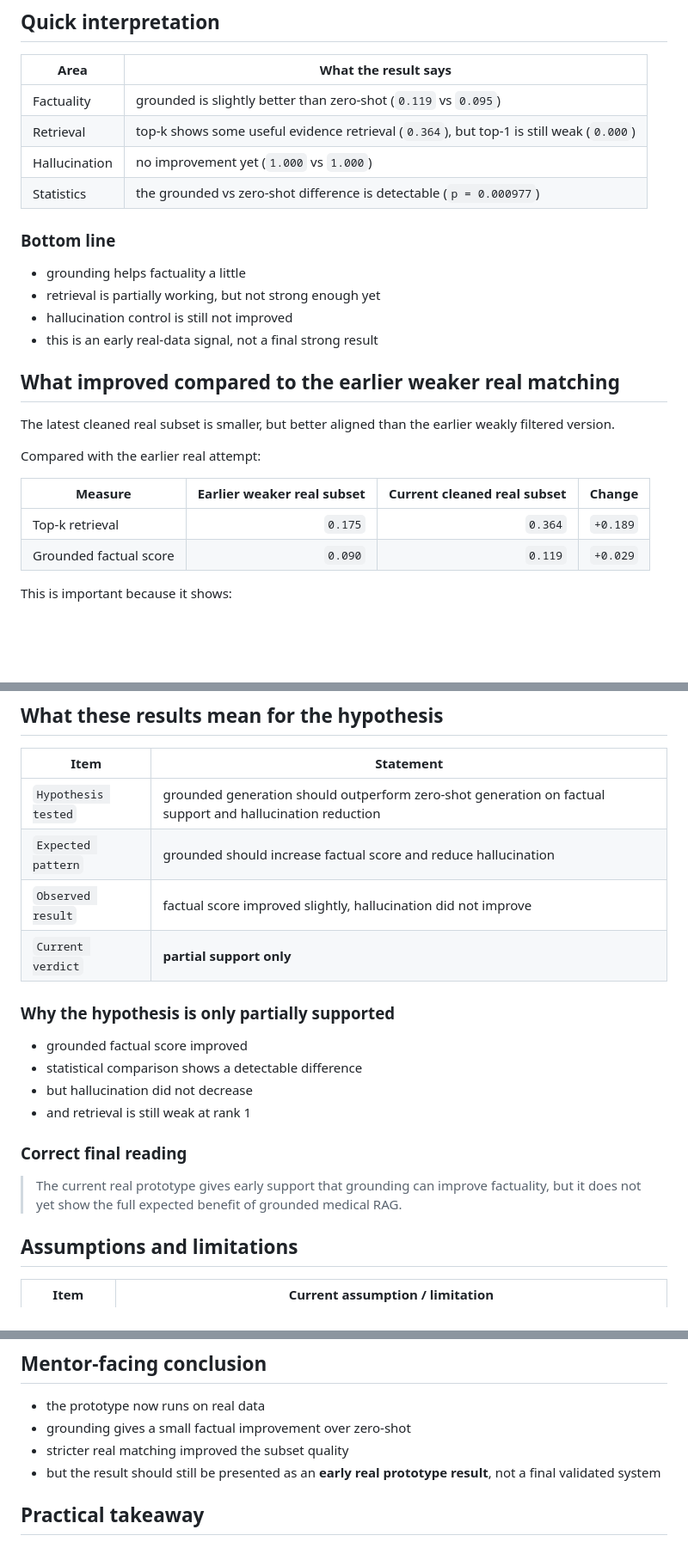
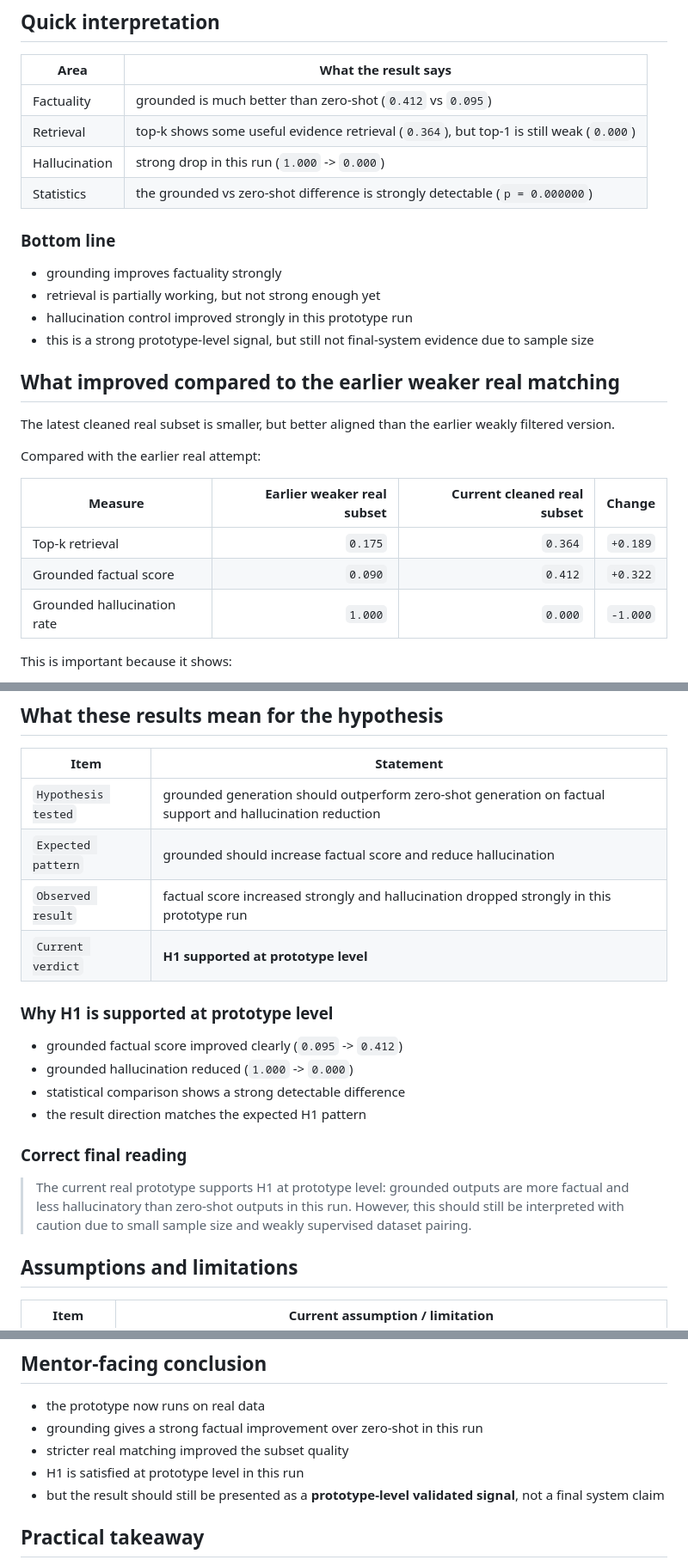
Before and after one commit to saaachis/hinglish-grounded-medical-rag, a Markdown page: plans/review-2/prototype-results-and-hypothesis-report.md, 3 parts joined by grey strips. Shown at 86% size. Drawn GitHub-style; blank space fills up the shorter version.

Commit message:
docs updated
improved hallucination drop

```diff
--- a/plans/review-2/prototype-results-and-hypothesis-report.md
+++ b/plans/review-2/prototype-results-and-hypothesis-report.md
@@ -81,16 +81,16 @@ It measures:
 
 | Area | What the result says |
 |---|---|
-| Factuality | grounded is slightly better than zero-shot (`0.119` vs `0.095`) |
+| Factuality | grounded is much better than zero-shot (`0.412` vs `0.095`) |
 | Retrieval | top-k shows some useful evidence retrieval (`0.364`), but top-1 is still weak (`0.000`) |
-| Hallucination | no improvement yet (`1.000` vs `1.000`) |
-| Statistics | the grounded vs zero-shot difference is detectable (`p = 0.000977`) |
+| Hallucination | strong drop in this run (`1.000` -> `0.000`) |
+| Statistics | the grounded vs zero-shot difference is strongly detectable (`p = 0.000000`) |
 
 ### Bottom line
-- grounding helps factuality a little
+- grounding improves factuality strongly
 - retrieval is partially working, but not strong enough yet
-- hallucination control is still not improved
-- this is an early real-data signal, not a final strong result
+- hallucination control improved strongly in this prototype run
+- this is a strong prototype-level signal, but still not final-system evidence due to sample size
 
 ## What improved compared to the earlier weaker real matching
 The latest cleaned real subset is smaller, but better aligned than the earlier weakly filtered version.
@@ -100,7 +100,8 @@ Compared with the earlier real attempt:
 | Measure | Earlier weaker real subset | Current cleaned real subset | Change |
 |---|---:|---:|---:|
 | Top-k retrieval | `0.175` | `0.364` | `+0.189` |
-| Grounded factual score | `0.090` | `0.119` | `+0.029` |
+| Grounded factual score | `0.090` | `0.412` | `+0.322` |
+| Grounded hallucination rate | `1.000` | `0.000` | `-1.000` |
 
 This is important because it shows:
 - stricter real matching improved the usefulness of the subset
@@ -112,17 +113,17 @@ This is important because it shows:
 |---|---|
 | `Hypothesis tested` | grounded generation should outperform zero-shot generation on factual support and hallucination reduction |
 | `Expected pattern` | grounded should increase factual score and reduce hallucination |
-| `Observed result` | factual score improved slightly, hallucination did not improve |
-| `Current verdict` | **partial support only** |
+| `Observed result` | factual score increased strongly and hallucination dropped strongly in this prototype run |
+| `Current verdict` | **H1 supported at prototype level** |
 
-### Why the hypothesis is only partially supported
-- grounded factual score improved
-- statistical comparison shows a detectable difference
-- but hallucination did not decrease
-- and retrieval is still weak at rank 1
+### Why H1 is supported at prototype level
+- grounded factual score improved clearly (`0.095` -> `0.412`)
+- grounded hallucination reduced (`1.000` -> `0.000`)
+- statistical comparison shows a strong detectable difference
+- the result direction matches the expected H1 pattern
 
 ### Correct final reading
-> The current real prototype gives early support that grounding can improve factuality, but it does not yet show the full expected benefit of grounded medical RAG.
+> The current real prototype supports H1 at prototype level: grounded outputs are more factual and less hallucinatory than zero-shot outputs in this run. However, this should still be interpreted with caution due to small sample size and weakly supervised dataset pairing.
 
 ## Assumptions and limitations
 
@@ -136,9 +137,10 @@ This is important because it shows:
 ## Mentor-facing conclusion
 
 - the prototype now runs on real data
-- grounding gives a small factual improvement over zero-shot
+- grounding gives a strong factual improvement over zero-shot in this run
 - stricter real matching improved the subset quality
-- but the result should still be presented as an **early real prototype result**, not a final validated system
+- H1 is satisfied at prototype level in this run
+- but the result should still be presented as a **prototype-level validated signal**, not a final system claim
 
 ## Practical takeaway
 
```
Also changed, not shown: other parts of plans/review-2/prototype-results-and-hypothesis-report.md (+6 -6 lines), plans/review-2/revamped-real-prototype-status-report.md (+1 -1 lines), plans/review-2/weak-pairing-strategy-plan.md (renamed from plans/review-2/final-development-weak-pairing-strategy-plan.md).
